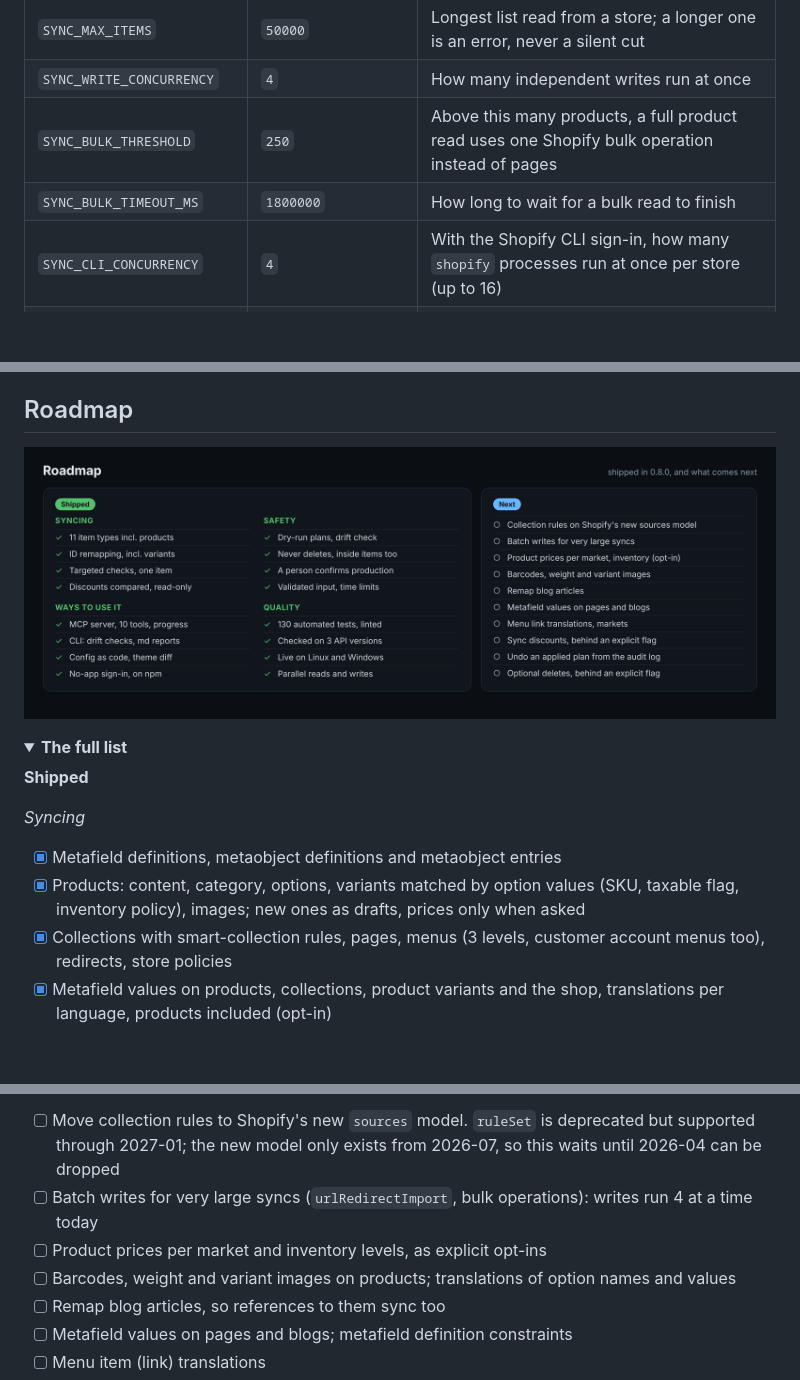
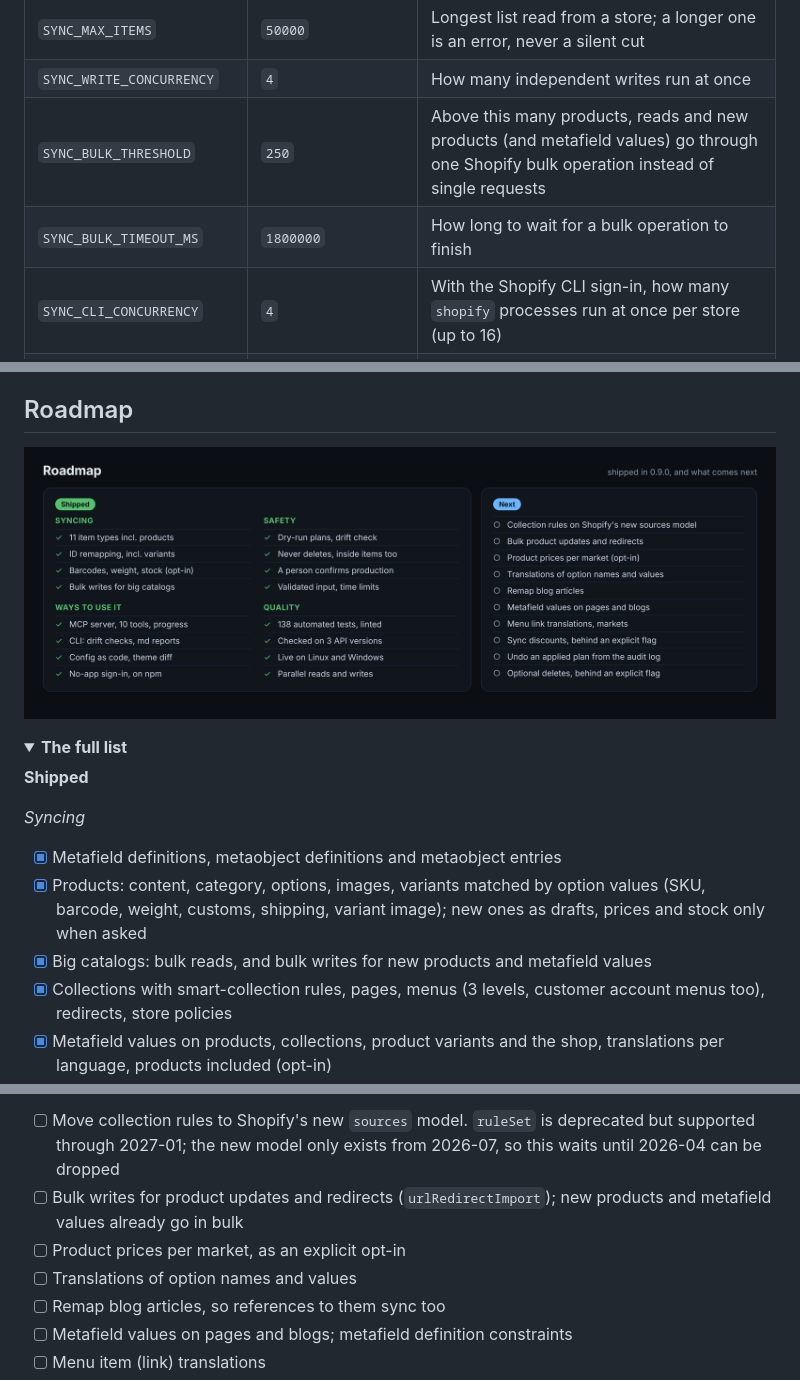
Before and after one commit to ussefidder/shopify-store-sync-mcp, a Markdown page: README.md, 3 parts joined by grey strips. Drawn GitHub-style; pictures changed too: docs/images/roadmap.png; folded sections open; blank space fills up the shorter version.

```diff
--- a/README.md
+++ b/README.md
@@ -281,8 +284,8 @@ You can also pass the whole config as JSON in `SHOPIFY_STORES`, or point `SHOPIF
 | `SYNC_CLI_TIMEOUT_MS` | `120000` | How long one Shopify CLI call may take before it is stopped |
 | `SYNC_MAX_ITEMS` | `50000` | Longest list read from a store; a longer one is an error, never a silent cut |
 | `SYNC_WRITE_CONCURRENCY` | `4` | How many independent writes run at once |
-| `SYNC_BULK_THRESHOLD` | `250` | Above this many products, a full product read uses one Shopify bulk operation instead of pages |
-| `SYNC_BULK_TIMEOUT_MS` | `1800000` | How long to wait for a bulk read to finish |
+| `SYNC_BULK_THRESHOLD` | `250` | Above this many products, reads and new products (and metafield values) go through one Shopify bulk operation instead of single requests |
+| `SYNC_BULK_TIMEOUT_MS` | `1800000` | How long to wait for a bulk operation to finish |
 | `SYNC_CLI_CONCURRENCY` | `4` | With the Shopify CLI sign-in, how many `shopify` processes run at once per store (up to 16) |
 | `SYNC_AUDIT_LOG` | `~/.shopify-store-sync/audit.log` | Where every write is logged |
 | `SYNC_STATE_DIR` | `~/.shopify-store-sync` | Where plans and the audit log are kept |
@@ -544,7 +547,8 @@ Behaviours of the live API found this way are covered by tests: `nodes` returns
 
 *Syncing*
 - [x] Metafield definitions, metaobject definitions and metaobject entries
-- [x] Products: content, category, options, variants matched by option values (SKU, taxable flag, inventory policy), images; new ones as drafts, prices only when asked
+- [x] Products: content, category, options, images, variants matched by option values (SKU, barcode, weight, customs, shipping, variant image); new ones as drafts, prices and stock only when asked
+- [x] Big catalogs: bulk reads, and bulk writes for new products and metafield values
 - [x] Collections with smart-collection rules, pages, menus (3 levels, customer account menus too), redirects, store policies
 - [x] Metafield values on products, collections, product variants and the shop, translations per language, products included (opt-in)
 - [x] Images and files matched by file name, uploaded to the target when missing
@@ -583,9 +587,9 @@ Behaviours of the live API found this way are covered by tests: `nodes` returns
 
 **Next**
 - [ ] Move collection rules to Shopify's new `sources` model. `ruleSet` is deprecated but supported through 2027-01; the new model only exists from 2026-07, so this waits until 2026-04 can be dropped
-- [ ] Batch writes for very large syncs (`urlRedirectImport`, bulk operations): writes run 4 at a time today
-- [ ] Product prices per market and inventory levels, as explicit opt-ins
-- [ ] Barcodes, weight and variant images on products; translations of option names and values
+- [ ] Bulk writes for product updates and redirects (`urlRedirectImport`); new products and metafield values already go in bulk
+- [ ] Product prices per market, as an explicit opt-in
+- [ ] Translations of option names and values
 - [ ] Remap blog articles, so references to them sync too
 - [ ] Metafield values on pages and blogs; metafield definition constraints
 - [ ] Menu item (link) translations
```
Also changed, not shown: other parts of README.md (+8 -5 lines), CHANGELOG.md (+8 -0 lines), docs/images/tested.png, 4 other files.
